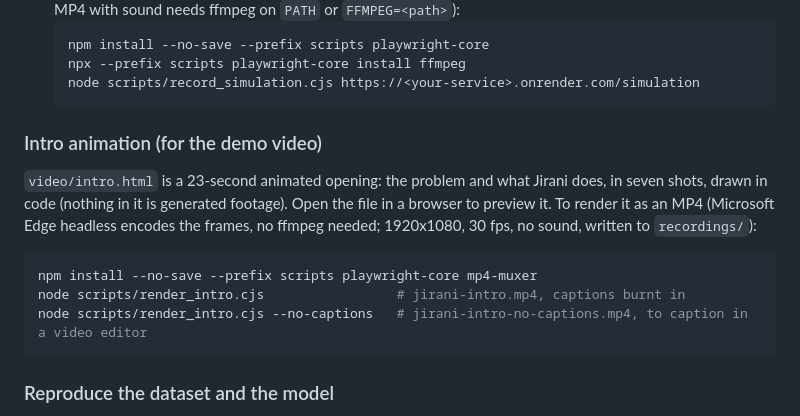
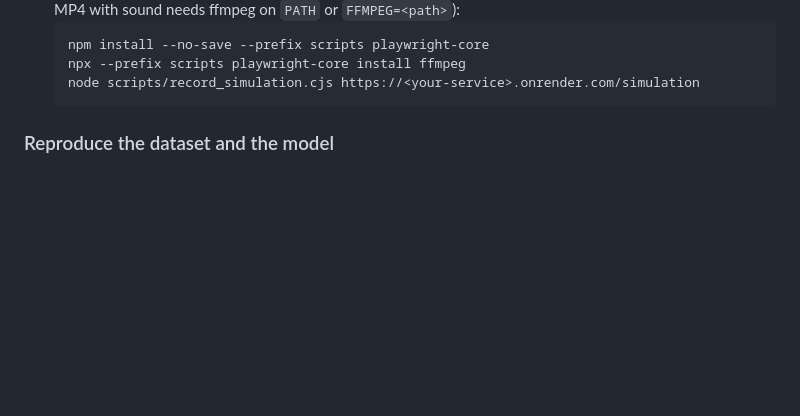
Before and after one commit to erSuyognp/Jirani, a Markdown page: README.md, the part around the change. Rendered like a GitHub page; blank space fills up the shorter version.

Commit message:
Delete intro animation section from README
Removed instructions for the intro animation video rendering.

````diff
--- a/README.md
+++ b/README.md
@@ -179,15 +179,6 @@ the visit queue, the farmer hearing back, and a "Not sure" case. Press **Play al
   node scripts/record_simulation.cjs https://<your-service>.onrender.com/simulation
   ```
 
-### Intro animation (for the demo video)
-`video/intro.html` is a 23-second animated opening: the problem and what Jirani does, in seven shots, drawn in code
-(nothing in it is generated footage). Open the file in a browser to preview it. To render it as an MP4 (Microsoft Edge
-headless encodes the frames, no ffmpeg needed; 1920x1080, 30 fps, no sound, written to `recordings/`):
-```bash
-npm install --no-save --prefix scripts playwright-core mp4-muxer
-node scripts/render_intro.cjs                 # jirani-intro.mp4, captions burnt in
-node scripts/render_intro.cjs --no-captions   # jirani-intro-no-captions.mp4, to caption in a video editor
-```
 
 ### Reproduce the dataset and the model
 1. Download BRACOL from Mendeley Data (CC BY 4.0, DOI 10.17632/yy2k5y8mxg.1) into `ml/data/bracol/` and extract it:
````
